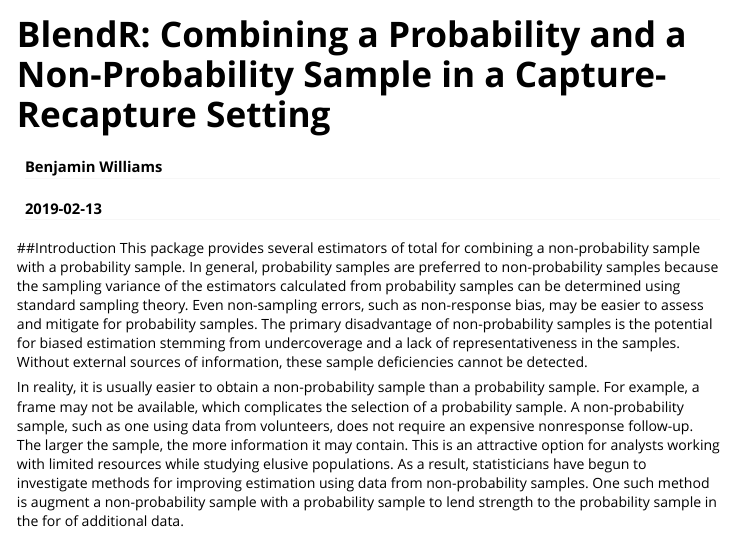
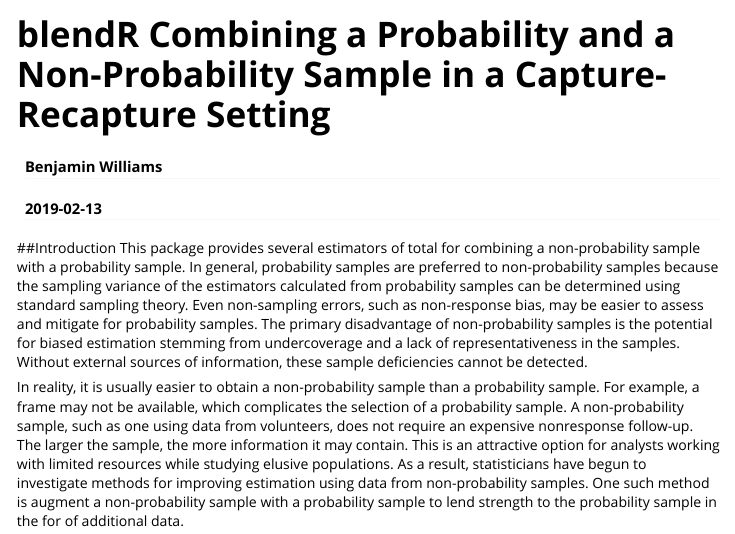
Before and after one commit to williamsbenjamin/blendR, an R Markdown document (vignettes/blendR.Rmd): the page in a window 1100 px wide, from its top. Rendered offline with R 4.5, knitr and Pandoc, with nearby package versions.

Commit message:
changing name of vignette again

```diff
--- a/vignettes/blendR.Rmd
+++ b/vignettes/blendR.Rmd
@@ -1,12 +1,12 @@
 ---
-title: "BlendR: Combining a Probability and a Non-Probability Sample in a Capture-Recapture Setting"
+title: "blendR Combining a Probability and a Non-Probability Sample in a Capture-Recapture Setting"
 author: "Benjamin Williams"
 date: "`r Sys.Date()`"
 output: rmarkdown::html_vignette
 bibliography: prospectus_bib.bib
 csl: american-statistical-association.csl
 vignette: >
-  %\VignetteIndexEntry{blendR overview}
+  %\VignetteIndexEntry{blendR Combining a Probability and a Non-Probability Sample in a Capture-Recapture Setting}
   %\VignetteEngine{knitr::rmarkdown}
   %\VignetteEncoding{UTF-8}
 
```
